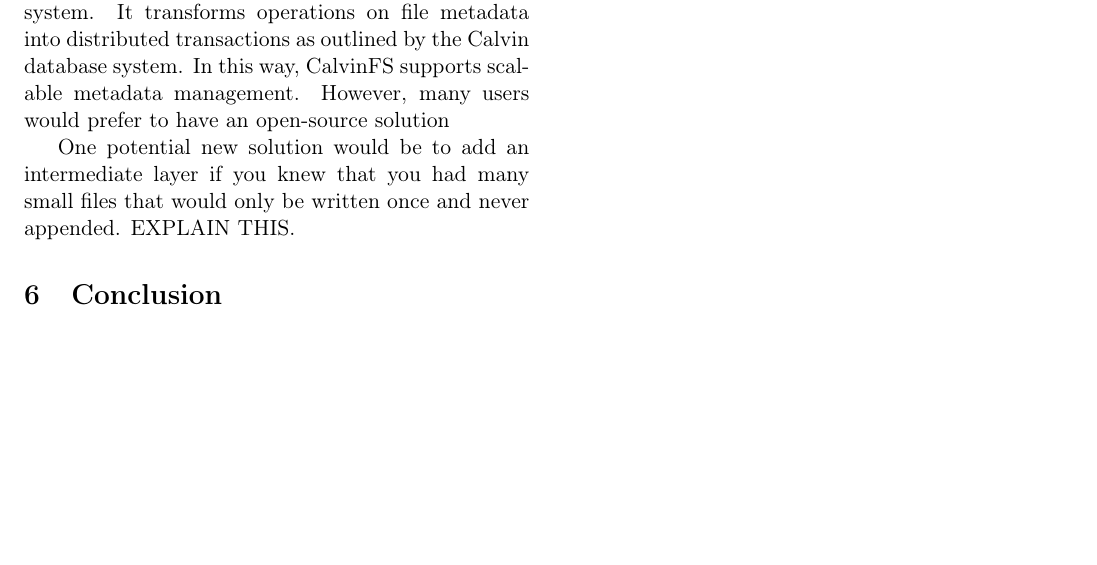
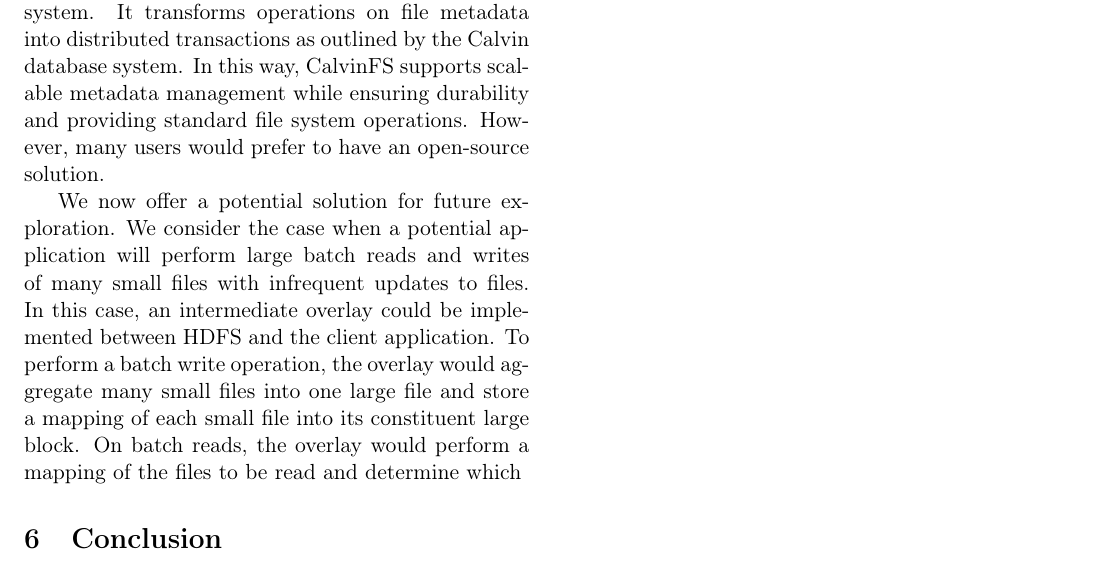
Before and after one commit to chrischute/hdfs-scalability, a LaTeX paper (CPSC 438 Final Project Paper.tex): part of page 8 of 8, cut so that both start at the same text, the shorter picture padded with empty space. Compiled offline with pdfLaTeX.

Commit message:
Committing section 5.

```diff
--- a/CPSC 438 Final Project Paper.tex
+++ b/CPSC 438 Final Project Paper.tex
@@ -238,11 +238,9 @@ These results show only that the scalability of reads and writes is not linear.
 
 Some improvements have been suggested to solve the scalability problems with HDFS. One attempt to address the memory bottleneck is Apache's HDFS Federation. This system modifies HDFS by creating multiple NameNodes each of which has its own separate namespace \cite{Federation}. This is not a fundamental solution to the architectural problem, but rather merely adds more hardware to increase the memory bottleneck. Thus HDFS Federation is still a potentially inefficient use of memory on the NameNodes given a dataset of many small files. Additionally, with multiple independent namespaces the system cannot perform operations across the namespaces. Thus, the complexity of cross-partition transactions must be handled by the client application. The client can use symbolic links and client-side mount tables to make the multiple namespaces transparent to the user, so long as the client can tolerate higher request latency.
 
-Some other distributed file systems like CalvinFS have been designed to more fundamentally address the memory bottleneck \cite{CalvinFS}. CalvinFS treats file metadata similar to any other data in a distributed database system. It transforms operations on file metadata into distributed transactions as outlined by the Calvin database system. In this way, CalvinFS supports scalable metadata management. However, many users would prefer to have an open-source solution
+Some other distributed file systems like CalvinFS have been designed to more fundamentally address the memory bottleneck \cite{CalvinFS}. CalvinFS treats file metadata similar to any other data in a distributed database system. It transforms operations on file metadata into distributed transactions as outlined by the Calvin database system. In this way, CalvinFS supports scalable metadata management while ensuring durability and providing standard file system operations. However, many users would prefer to have an open-source solution.
 
-One potential new solution would be to add an intermediate layer if you knew that you had many small files that would only be written once and never appended.
-EXPLAIN THIS.
-
+We now offer a potential solution for future exploration. We consider the case when a potential application will perform large batch reads and writes of many small files with infrequent updates to files. In this case, an intermediate overlay could be implemented between HDFS and the client application. To perform a batch write operation, the overlay would aggregate many small files into one large file and store a mapping of each small file into its constituent large block. On batch reads, the overlay would perform a mapping of the files to be read and determine which
 \section{Conclusion}
 
 \bibliographystyle{plain}
```
Also changed, not shown: CPSC 438 Final Project Paper.tex (2 more changed lines).
